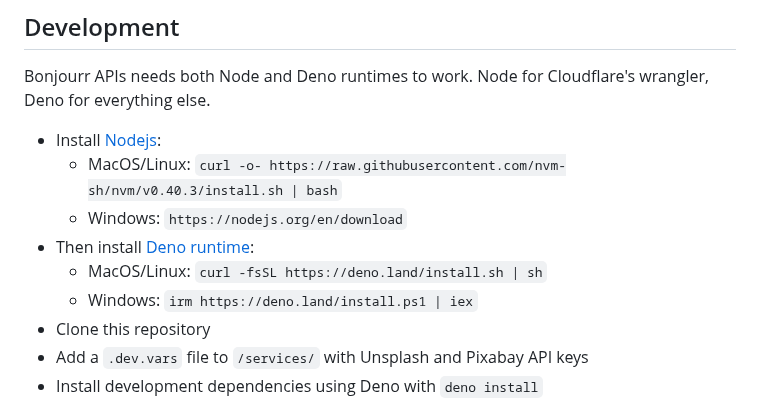
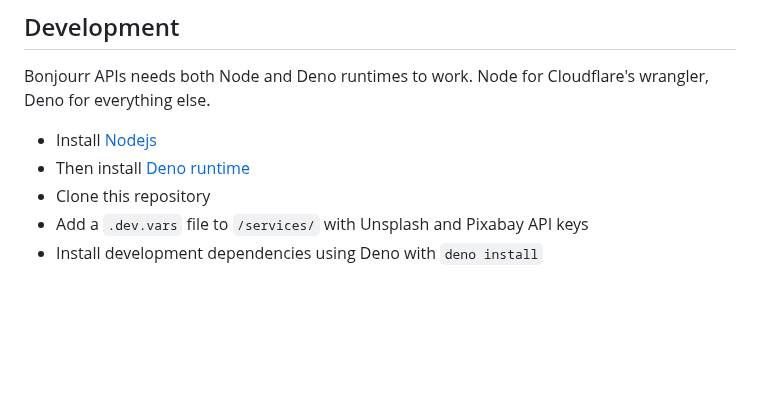
Before and after one commit to victrme/bonjourr-apis, a Markdown page: README.md, the part around the change. Drawn GitHub-style; blank space fills up the shorter version.

```diff
--- a/README.md
+++ b/README.md
@@ -5,12 +5,8 @@ This is Bonjourr API system.
 ## Development
 
 Bonjourr APIs needs both Node and Deno runtimes to work. Node for Cloudflare's wrangler, Deno for everything else.
-- Install [Nodejs](https://nodejs.org/en):
-	- MacOS/Linux: `curl -o- https://raw.githubusercontent.com/nvm-sh/nvm/v0.40.3/install.sh | bash`
-	- Windows: `https://nodejs.org/en/download`
-- Then install [Deno runtime](https://deno.com/):
-	- MacOS/Linux: `curl -fsSL https://deno.land/install.sh | sh`
-	- Windows: `irm https://deno.land/install.ps1 | iex`
+- Install [Nodejs](https://nodejs.org/en)
+- Then install [Deno runtime](https://deno.com/)
 - Clone this repository
 - Add a `.dev.vars` file to `/services/` with Unsplash and Pixabay API keys
 - Install development dependencies using Deno with `deno install`
```
